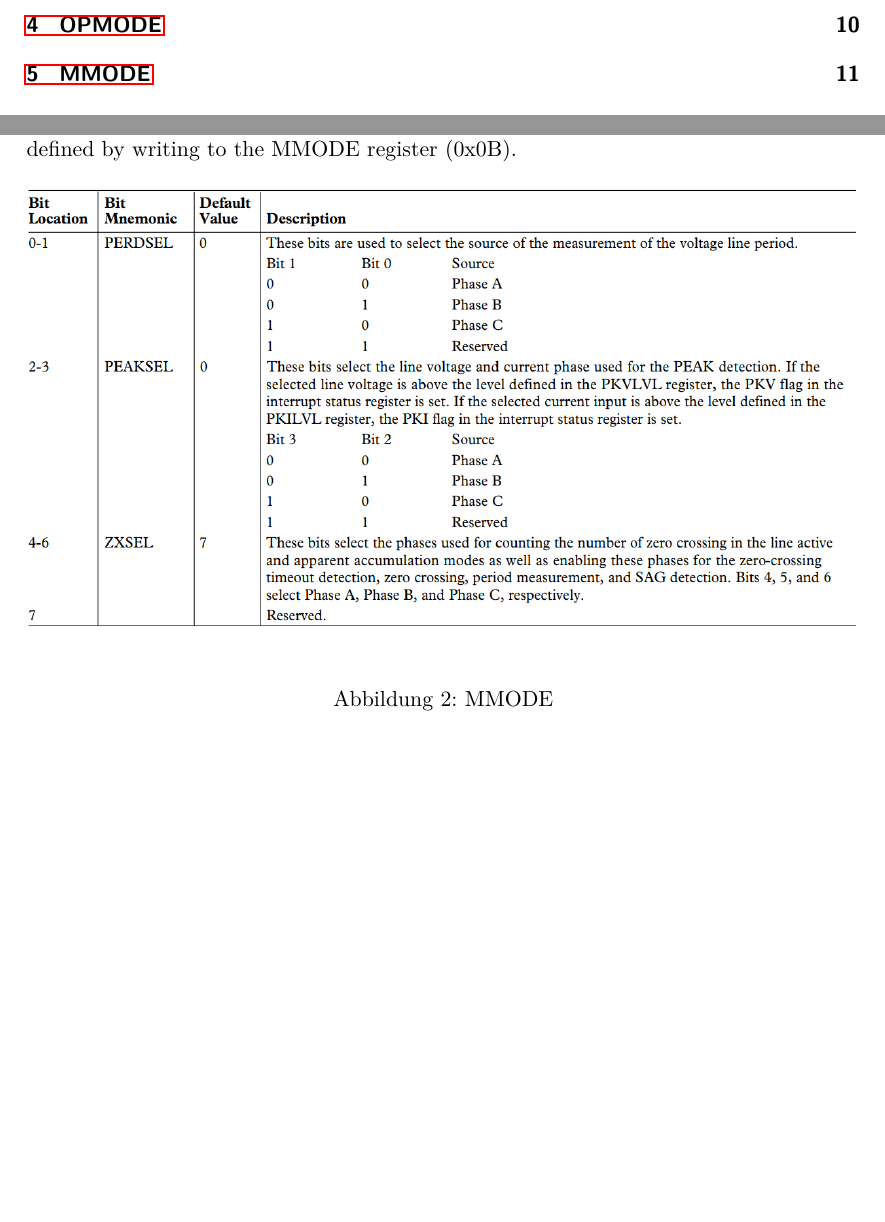
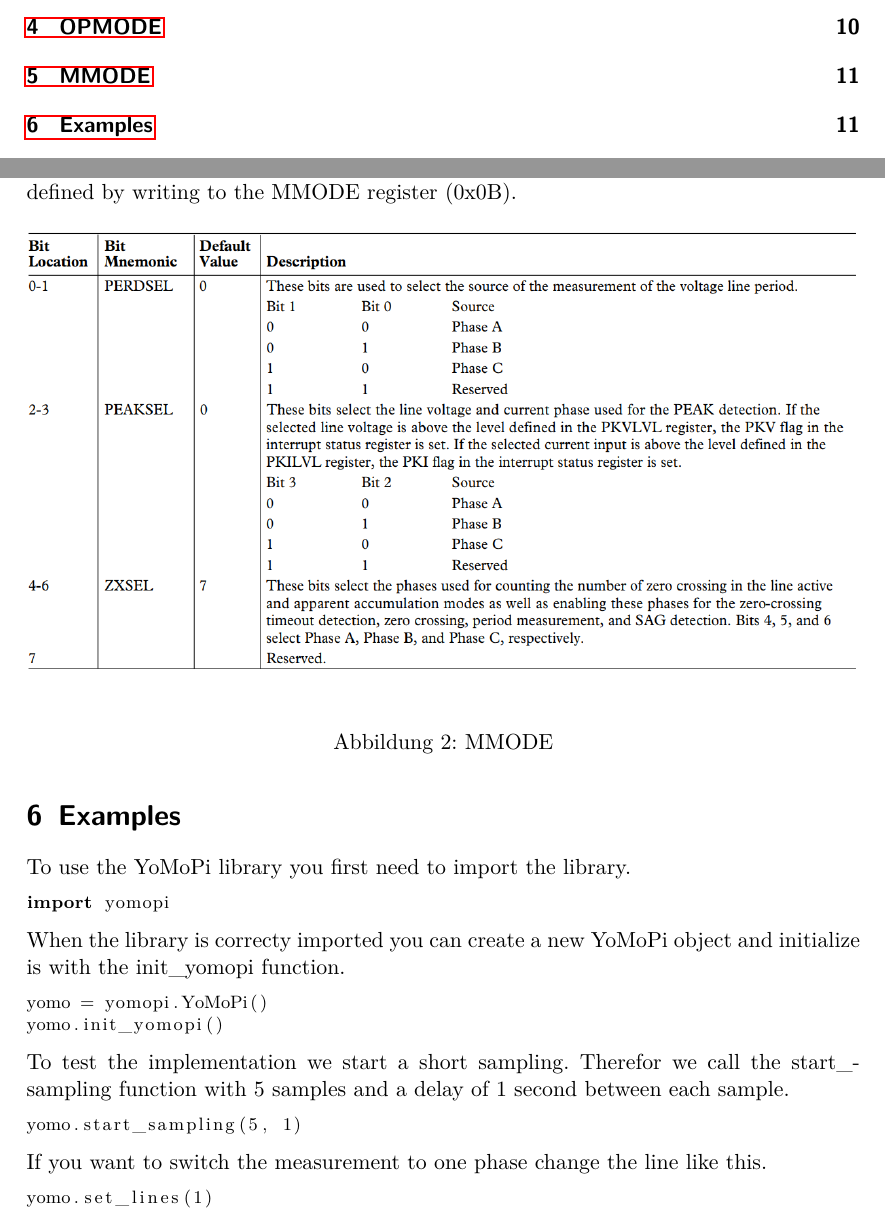
Before and after one commit to klemenjak/YoMoPie, a LaTeX document (Documentations/library_documentation.tex): two parts of pages 2 and 11 of 12, joined at a grey line, cut so that both start at the same text, the shorter picture padded with empty space. Compiled offline with pdfLaTeX; an older LaTeX class or package is replaced by its successor.

Commit message:
library documentation examples addad and README.md updated

```diff
--- a/Documentations/library_documentation.tex
+++ b/Documentations/library_documentation.tex
@@ -456,6 +456,29 @@ The configuration of the period and peak measurements made by the ADE7754 are de
 \caption{MMODE}\label{fig:myFigure2}
 \end{figure}
 
+\section{Examples}
+To use the YoMoPi library you first need to import the library.
+
+\begin{lstlisting}
+import yomopi
+\end{lstlisting}
+
+When the library is correcty imported you can create a new YoMoPi object and initialize is with the init_yomopi function.
+\begin{lstlisting}
+yomo = yomopi.YoMoPi()
+yomo.init_yomopi()
+\end{lstlisting}
+
+To test the implementation we start a short sampling. Therefor we call the start_sampling function with 5 samples and a delay of 1 second between each sample.
+\begin{lstlisting}
+yomo.start_sampling(5, 1)
+\end{lstlisting}
+
+If you want to switch the measurement to one phase change the line like this.
+\begin{lstlisting}
+yomo.set_lines(1)
+\end{lstlisting}
+
 \newpage
 \listoffigures
 
```
Also changed, not shown: Documentations/library_documentation.pdf, README.md, 6 other files.
